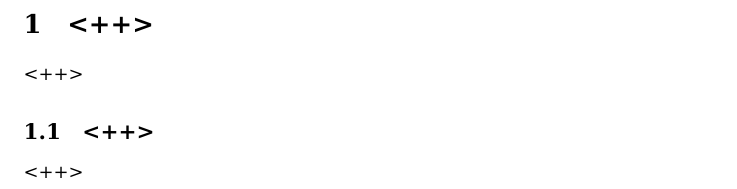
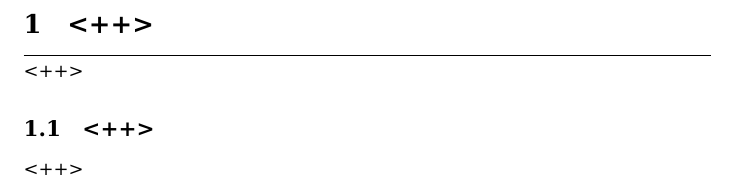
Before and after one commit to Yatin-Kapur/latex-notes-template, a LaTeX document (notes.tex): part of page 3 of 3, cut so that both start at the same text. Compiled offline with pdfLaTeX.

Commit message:
include header ruler to identify sections

```diff
--- a/notes.tex
+++ b/notes.tex
@@ -15,6 +15,8 @@
 % use shortcut SSS to start new subsection
 
 \section{<++>}
+\hrule
+\vspace{5px}
 % section description
 <++>
 \subsection{<++>}
```
